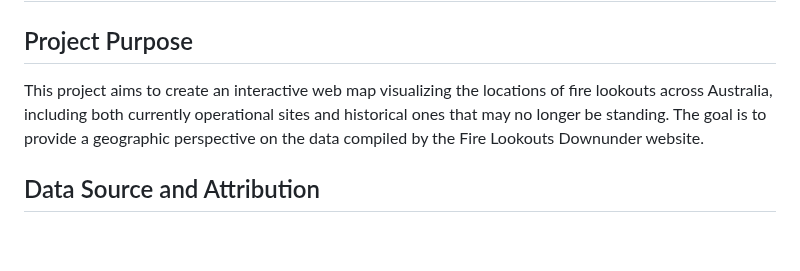
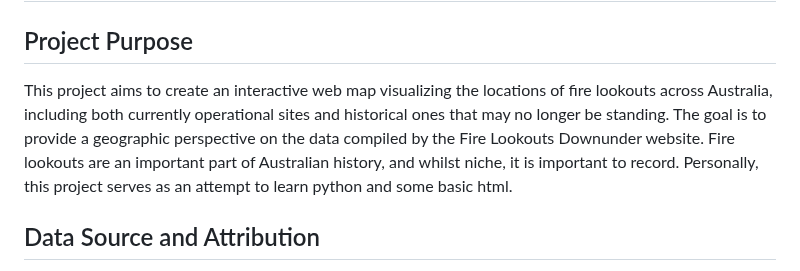
Before and after one commit to StertaFed/fire-lookout-map, a Markdown page: README.md, the part around one of its changes. Drawn GitHub-style; blank space fills up the shorter version.

Commit message:
Update README.md
Updated wording

```diff
--- a/README.md
+++ b/README.md
@@ -2,7 +2,8 @@
 
 ## Project Purpose
 
-This project aims to create an interactive web map visualizing the locations of fire lookouts across Australia, including both currently operational sites and historical ones that may no longer be standing. The goal is to provide a geographic perspective on the data compiled by the Fire Lookouts Downunder website.
+This project aims to create an interactive web map visualizing the locations of fire lookouts across Australia, including both currently operational sites and historical ones that may no longer be standing. The goal is to provide a geographic perspective on the data compiled by the Fire Lookouts Downunder website. Fire lookouts are an important part of Australian history, and whilst niche, it is important to record.
+Personally, this project serves as an attempt to learn python and some basic html.
 
 ## Data Source and Attribution
 
```
Also changed, not shown: other parts of README.md (+1 -1 lines).
